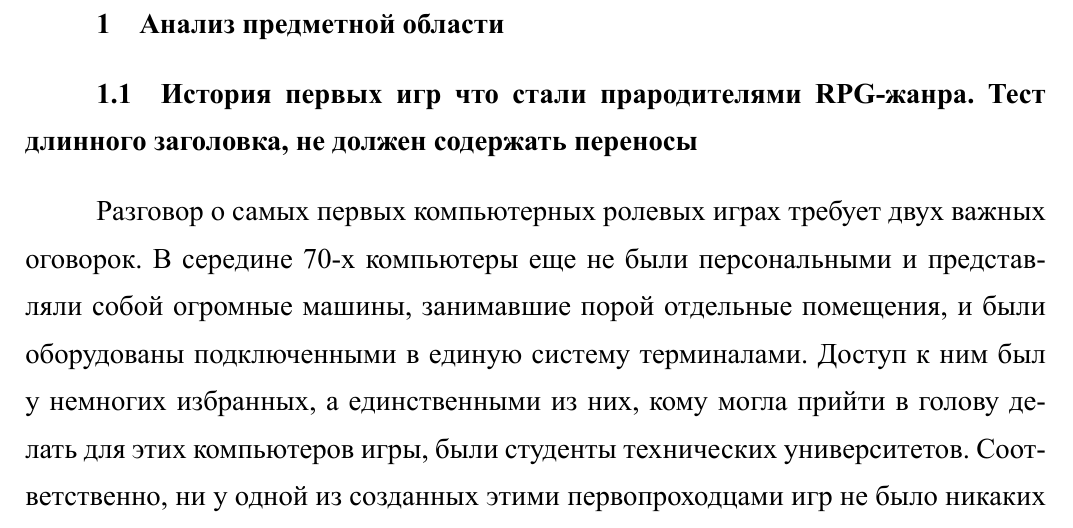
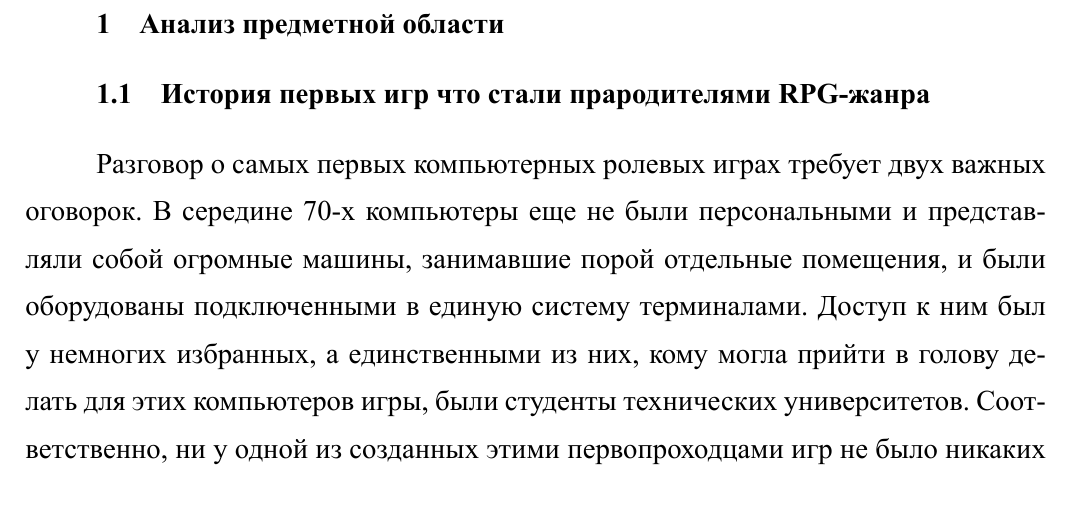
Before and after one commit to klim-shevchenko/latex, a LaTeX document (latex/main.tex, which reads latex/Анализ.tex): part of page 7 of 49, cut so that both start at the same text. The pictures show the PDF file latex/main.pdf that the author committed with the source.

Commit message:
исправил ошибку в оглавлении Анализа

```diff
--- a/latex/Анализ.tex
+++ b/latex/Анализ.tex
@@ -1,5 +1,5 @@
 \section{Анализ предметной области}
-\subsection{История первых игр что стали прародителями RPG-жанра. Тест длинного заголовка, не должен содержать переносы}
+\subsection{История первых игр что стали прародителями RPG-жанра}
 
 Разговор о самых первых компьютерных ролевых играх требует двух важных оговорок. В середине 70-х компьютеры еще не были персональными и представляли собой огромные машины, занимавшие порой отдельные помещения, и были оборудованы подключенными в единую систему терминалами. Доступ к ним был у немногих избранных, а единственными из них, кому могла прийти в голову делать для этих компьютеров игры, были студенты технических университетов. Соответственно, ни у одной из созданных этими первопроходцами игр не было никаких шансов на коммерческий релиз.
 
```
Also changed, not shown: latex/main.pdf, 1 other file.
